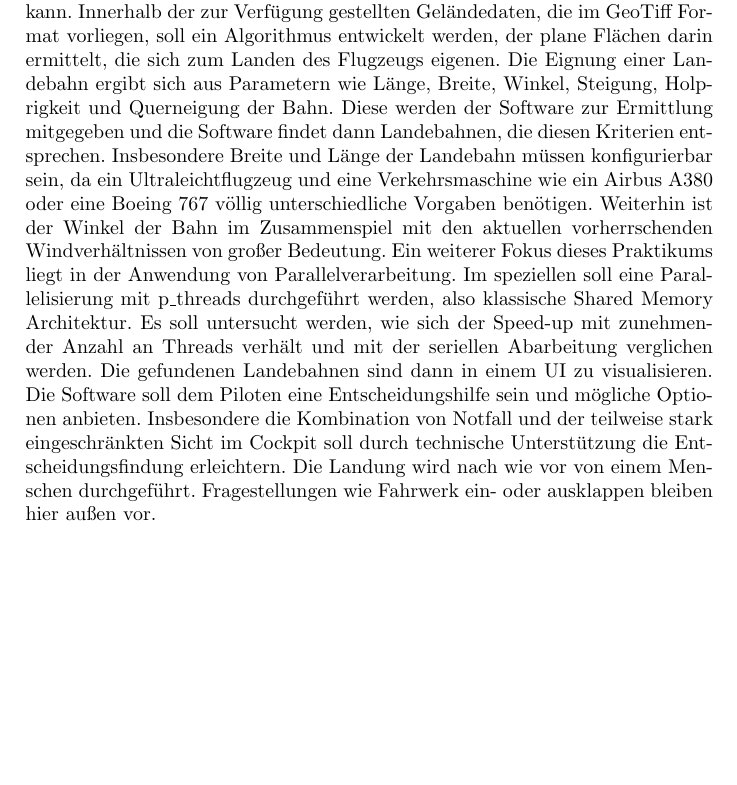
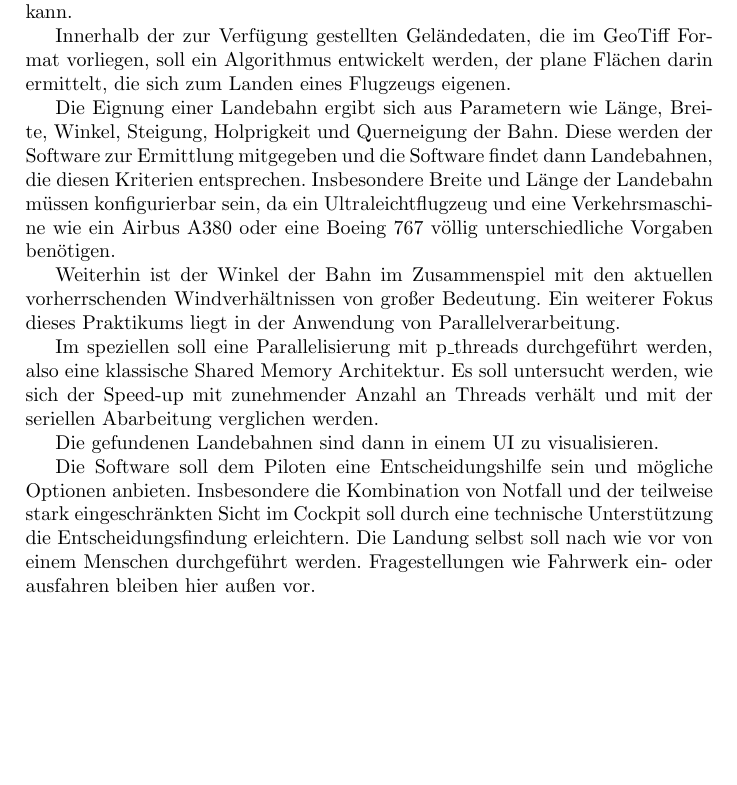
Before and after one commit to opt12/LandingPlanes, a LaTeX document (planning/Bericht/Bericht.tex): part of page 1 of 18, cut so that both start at the same text, the shorter picture padded with empty space. Compiled offline with pdfLaTeX.

Commit message:
review started

```diff
--- a/planning/Bericht/Bericht.tex
+++ b/planning/Bericht/Bericht.tex
@@ -24,17 +24,23 @@
 \chapter{Aufgabenstellung}
 
 Im Rahmen des Praktikums sind aus Geoterraindaten mögliche Notlandebahnen für Notfallsituationen im Luftverkehr zu ermitteln. Im Falle eines vollständigen Turbinenausfalls kann es z.B. vorkommen, dass der nächstgelegene Flughafen auf Grund aktueller Flughöhe und Windrichtung nicht mehr erreicht werden kann.
-Innerhalb der zur Verfügung gestellten Geländedaten, die im GeoTiff Format vorliegen, soll ein Algorithmus entwickelt werden, der plane Flächen darin ermittelt, die sich zum Landen des Flugzeugs eigenen.
+
+Innerhalb der zur Verfügung gestellten Geländedaten, die im GeoTiff Format vorliegen, soll ein Algorithmus entwickelt werden, der plane Flächen darin ermittelt, die sich zum Landen eines Flugzeugs eigenen.
+
 Die Eignung einer Landebahn ergibt sich aus Parametern wie Länge, Breite, Winkel, Steigung, Holprigkeit und Querneigung der Bahn.
 Diese werden der Software zur Ermittlung mitgegeben und die Software findet dann Landebahnen, die diesen Kriterien entsprechen.
 Insbesondere Breite und Länge der Landebahn müssen konfigurierbar sein, da ein Ultraleichtflugzeug und eine Verkehrsmaschine wie ein Airbus A380 oder eine Boeing 767 völlig unterschiedliche Vorgaben benötigen.
+
 Weiterhin ist der Winkel der Bahn im Zusammenspiel mit den aktuellen vorherrschenden Windverhältnissen von großer Bedeutung.
 Ein weiterer Fokus dieses Praktikums liegt in der Anwendung von Parallelverarbeitung.
-Im speziellen soll eine Parallelisierung mit p\_threads durchgeführt werden, also klassische Shared Memory Architektur.
+
+Im speziellen soll eine Parallelisierung mit p\_threads durchgeführt werden, also eine klassische Shared Memory Architektur.
 Es soll untersucht werden, wie sich der Speed-up mit zunehmender Anzahl an Threads verhält und mit der seriellen Abarbeitung verglichen werden.
+
 Die gefundenen Landebahnen sind dann in einem UI zu visualisieren.
-Die Software soll dem Piloten eine Entscheidungshilfe sein und mögliche Optionen anbieten. Insbesondere die Kombination von Notfall und der teilweise stark eingeschränkten Sicht im Cockpit soll durch technische Unterstützung die Entscheidungsfindung erleichtern.
-Die Landung wird nach wie vor von einem Menschen durchgeführt. Fragestellungen wie Fahrwerk ein- oder ausklappen bleiben hier außen vor.
+
+Die Software soll dem Piloten eine Entscheidungshilfe sein und mögliche Optionen anbieten. Insbesondere die Kombination von Notfall und der teilweise stark eingeschränkten Sicht im Cockpit soll durch eine technische Unterstützung die Entscheidungsfindung erleichtern.
+Die Landung selbst soll nach wie vor von einem Menschen durchgeführt werden. Fragestellungen wie Fahrwerk ein- oder ausfahren bleiben hier außen vor.
 
 \chapter{Architektur}
 
```
